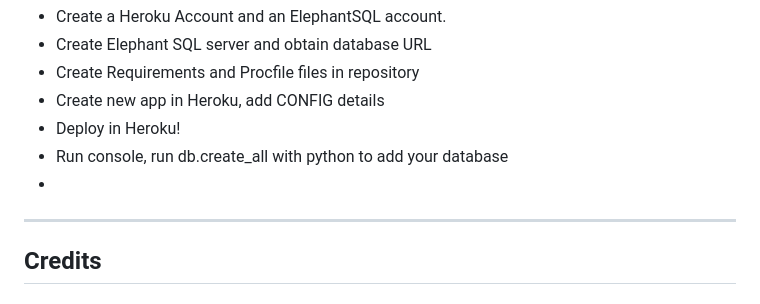
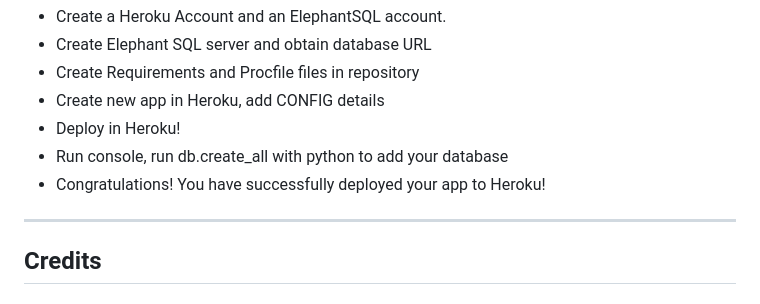
Before and after one commit to JPBiddle/watch-review, a Markdown page: README.md, the part around one of its changes. Rendered like a GitHub page.

```diff
--- a/README.md
+++ b/README.md
@@ -475,7 +475,7 @@ To deploy this app via Heroku the following steps were taken:
 - Create new app in Heroku, add CONFIG details
 - Deploy in Heroku!
 - Run console, run db.create_all with python to add your database
--
+- Congratulations! You have successfully deployed your app to Heroku!
 
 ---
 
```
Also changed, not shown: other parts of README.md (+1 -1 lines), TESTING.md (+1 -1 lines).
